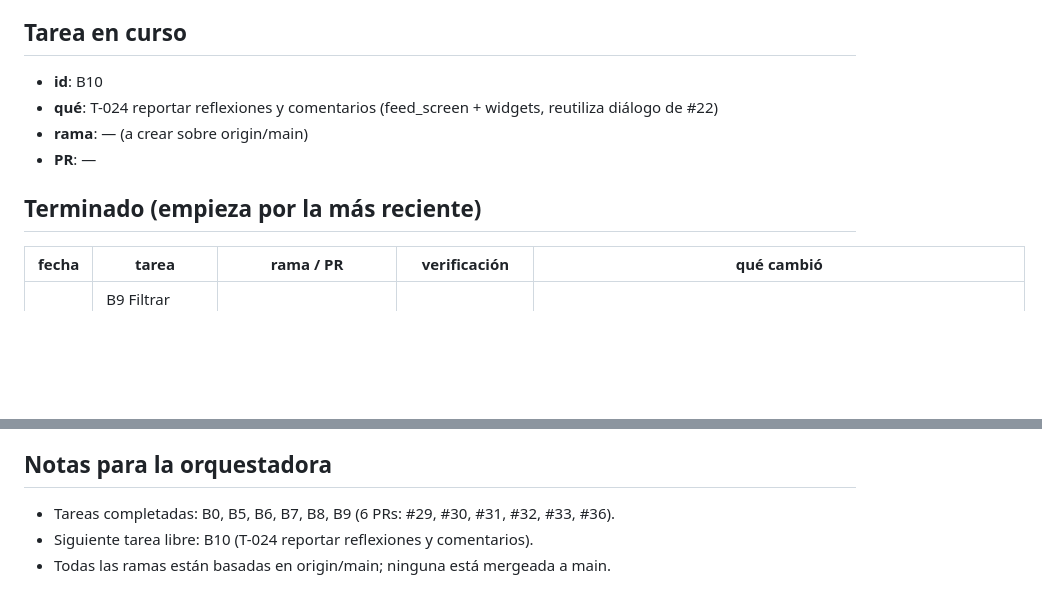
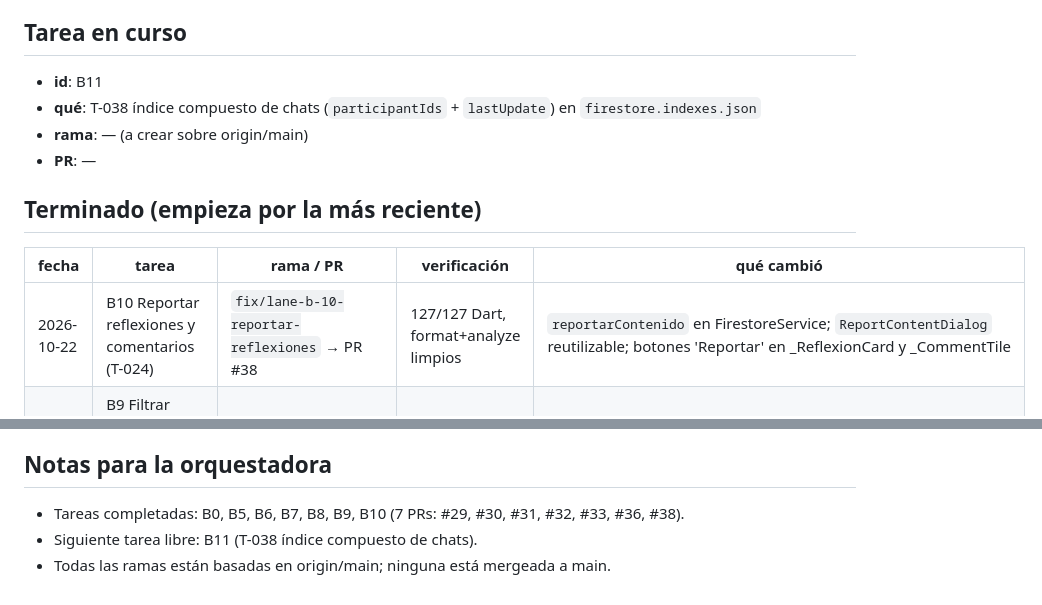
Before and after one commit to Alfavear/ALTARDIARIO, a Markdown page: roadmap/ESTADO-B.md, 2 parts joined by grey strips. Drawn GitHub-style; blank space fills up the shorter version.

Commit message:
feat(roadmap): actualizar ESTADO-B con B10 completado, B11 en curso

```diff
--- a/roadmap/ESTADO-B.md
+++ b/roadmap/ESTADO-B.md
@@ -8,8 +8,8 @@
 
 ## Tarea en curso
 
-- **id**: B10
-- **qué**: T-024 reportar reflexiones y comentarios (feed_screen + widgets, reutiliza diálogo de #22)
+- **id**: B11
+- **qué**: T-038 índice compuesto de chats (`participantIds` + `lastUpdate`) en `firestore.indexes.json`
 - **rama**: — (a crear sobre origin/main)
 - **PR**: —
 
@@ -17,6 +17,7 @@
 
 | fecha | tarea | rama / PR | verificación | qué cambió |
 |---|---|---|---|---|
+| 2026-10-22 | B10 Reportar reflexiones y comentarios (T-024) | `fix/lane-b-10-reportar-reflexiones` → PR #38 | 127/127 Dart, format+analyze limpios | `reportarContenido` en FirestoreService; `ReportContentDialog` reutilizable; botones 'Reportar' en _ReflexionCard y _CommentTile |
 | 2026-10-22 | B9 Filtrar bloqueos en chats, notificaciones + UI desbloqueo (T-023) | `fix/lane-b-09-filtrar-chats-notif` → PR #36 | 123/123 Dart, 34/34 reglas, format+analyze limpios | getUserChatsFiltrados, notificationsStreamFiltrado, providers filtrados, _showBloqueadosDialog con desbloquear, getUsuariosBloqueados/desbloquearUsuario |
 | 2026-10-21 | B8 Filtrar usuarios bloqueados en proveedores sociales (T-022) | `fix/lane-b-08-filtrar-bloqueados` → PR #33 | 123/123 Dart, format+analyze limpios | usuariosBloqueadosProvider; otherUserProfileProvider retorna null si bloqueado; friendStreaksProvider, sugerenciasAmistadProvider, globalLeaderboardProvider excluyen bloqueados; getUsuariosBloqueados(uid) en FirestoreService |
 | 2026-10-21 | B7 Bloquear usuarios: documento y reglas (T-019) | `fix/lane-b-07-bloquear-usuarios` → PR #32 | 127/127 Dart, 34/34 reglas, format+analyze limpios | Match `/usuarios/{userId}/blocked/{blockedUid}`; modelo `Bloqueo`; métodos `bloquearUsuario`/`desbloquearUsuario`/`getUsuariosBloqueados`; tests de reglas y de servicio |
@@ -31,6 +32,6 @@
 
 ## Notas para la orquestadora
 
-- Tareas completadas: B0, B5, B6, B7, B8, B9 (6 PRs: #29, #30, #31, #32, #33, #36).
-- Siguiente tarea libre: B10 (T-024 reportar reflexiones y comentarios).
+- Tareas completadas: B0, B5, B6, B7, B8, B9, B10 (7 PRs: #29, #30, #31, #32, #33, #36, #38).
+- Siguiente tarea libre: B11 (T-038 índice compuesto de chats).
 - Todas las ramas están basadas en origin/main; ninguna está mergeada a main.
```
